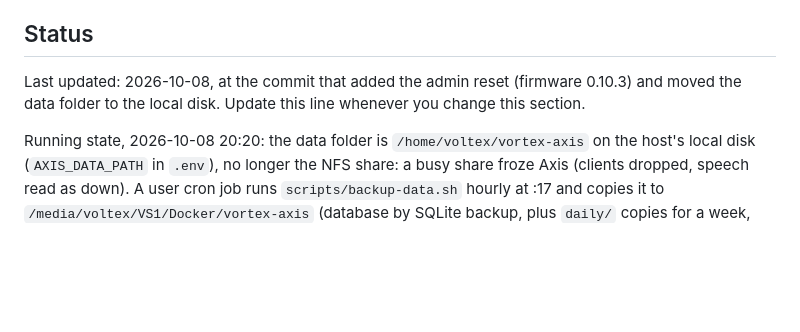
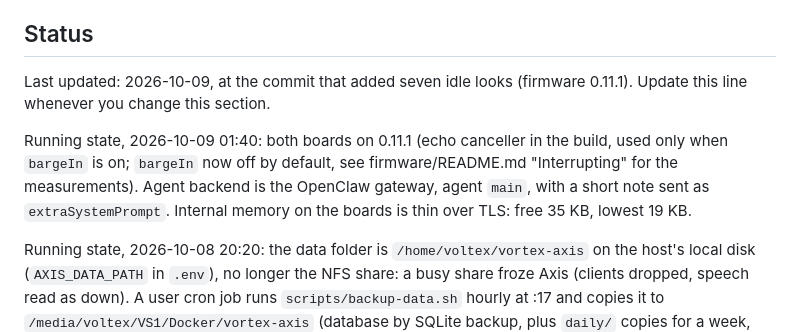
Before and after one commit to atitkh/vortex-axis, a Markdown page: CLAUDE.md, the part around the change. Drawn GitHub-style; blank space fills up the shorter version.

Commit message:
CLAUDE.md: status after echo cancelling and the new idle looks

```diff
--- a/CLAUDE.md
+++ b/CLAUDE.md
@@ -10,7 +10,9 @@ Read [docs/design.md](docs/design.md) before changing behavior. It records what
 
 ## Status
 
-Last updated: 2026-10-08, at the commit that added the admin reset (firmware 0.10.3) and moved the data folder to the local disk. Update this line whenever you change this section.
+Last updated: 2026-10-09, at the commit that added seven idle looks (firmware 0.11.1). Update this line whenever you change this section.
+
+Running state, 2026-10-09 01:40: both boards on 0.11.1 (echo canceller in the build, used only when `bargeIn` is on; `bargeIn` now off by default, see firmware/README.md "Interrupting" for the measurements). Agent backend is the OpenClaw gateway, agent `main`, with a short note sent as `extraSystemPrompt`. Internal memory on the boards is thin over TLS: free 35 KB, lowest 19 KB.
 
 Running state, 2026-10-08 20:20: the data folder is `/home/voltex/vortex-axis` on the host's local disk (`AXIS_DATA_PATH` in `.env`), no longer the NFS share: a busy share froze Axis (clients dropped, speech read as down). A user cron job runs `scripts/backup-data.sh` hourly at :17 and copies it to `/media/voltex/VS1/Docker/vortex-axis` (database by SQLite backup, plus `daily/` copies for a week, firmware, wake words). The first board was reset through the new admin route as a test and paired again, so it is now client `c_xvbxwqzjby` (was `c_54fe2emdnz`), on 0.10.3 at `https://vortex.atitkharel.com.np`. A second board (MAC ending 0B:F8) was erased and flashed with 0.10.3 by cable and is unpaired. Speech services are shown down only after two missed checks in a row (`steadyStatus` in `server/src/app.ts`).
 
```
